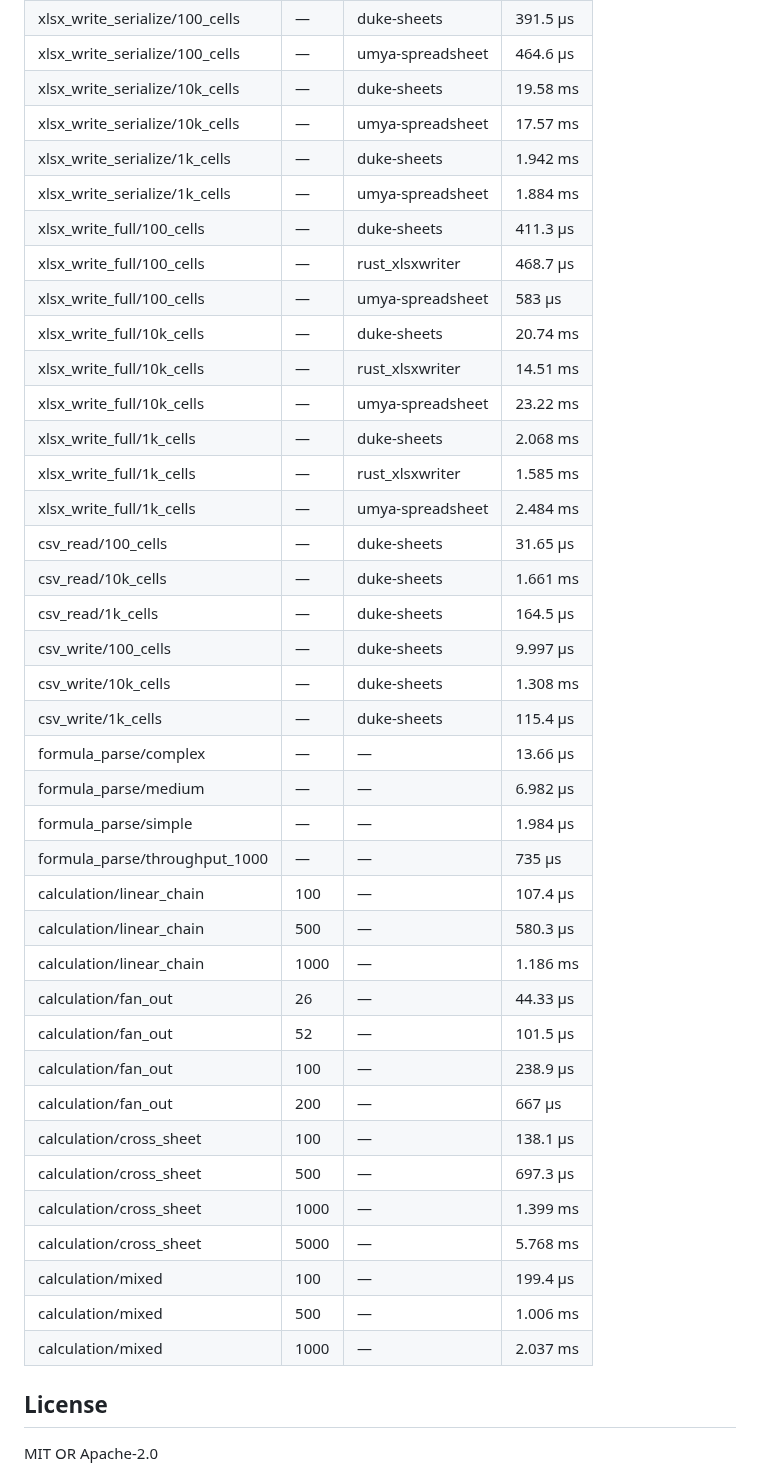
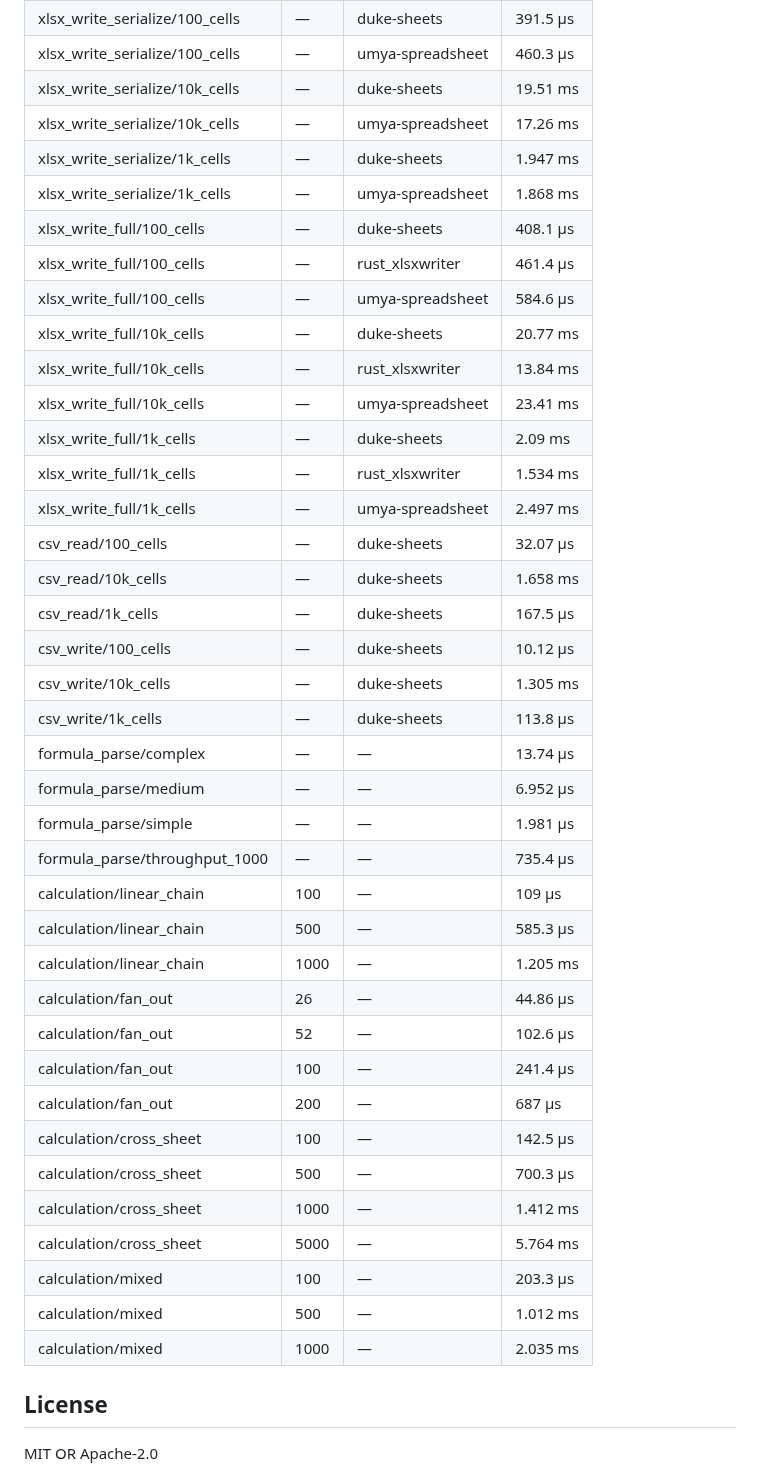
Before and after one commit to guseggert/duke-sheets, a Markdown page: README.md, the part around one of its changes. Drawn GitHub-style.

Commit message:
Update benchmark results [skip ci]

```diff
--- a/README.md
+++ b/README.md
@@ -213,42 +213,42 @@ fn main() -> Result<()> {
 | xlsx_write_serialize/100_cells | — | duke-sheets | 391.5 µs |
-| xlsx_write_serialize/100_cells | — | umya-spreadsheet | 464.6 µs |
-| xlsx_write_serialize/10k_cells | — | duke-sheets | 19.58 ms |
-| xlsx_write_serialize/10k_cells | — | umya-spreadsheet | 17.57 ms |
-| xlsx_write_serialize/1k_cells | — | duke-sheets | 1.942 ms |
-| xlsx_write_serialize/1k_cells | — | umya-spreadsheet | 1.884 ms |
-| xlsx_write_full/100_cells | — | duke-sheets | 411.3 µs |
-| xlsx_write_full/100_cells | — | rust_xlsxwriter | 468.7 µs |
-| xlsx_write_full/100_cells | — | umya-spreadsheet | 583 µs |
-| xlsx_write_full/10k_cells | — | duke-sheets | 20.74 ms |
-| xlsx_write_full/10k_cells | — | rust_xlsxwriter | 14.51 ms |
-| xlsx_write_full/10k_cells | — | umya-spreadsheet | 23.22 ms |
-| xlsx_write_full/1k_cells | — | duke-sheets | 2.068 ms |
-| xlsx_write_full/1k_cells | — | rust_xlsxwriter | 1.585 ms |
-| xlsx_write_full/1k_cells | — | umya-spreadsheet | 2.484 ms |
-| csv_read/100_cells | — | duke-sheets | 31.65 µs |
-| csv_read/10k_cells | — | duke-sheets | 1.661 ms |
-| csv_read/1k_cells | — | duke-sheets | 164.5 µs |
-| csv_write/100_cells | — | duke-sheets | 9.997 µs |
-| csv_write/10k_cells | — | duke-sheets | 1.308 ms |
-| csv_write/1k_cells | — | duke-sheets | 115.4 µs |
-| formula_parse/complex | — | — | 13.66 µs |
-| formula_parse/medium | — | — | 6.982 µs |
-| formula_parse/simple | — | — | 1.984 µs |
-| formula_parse/throughput_1000 | — | — | 735 µs |
-| calculation/linear_chain | 100 | — | 107.4 µs |
-| calculation/linear_chain | 500 | — | 580.3 µs |
-| calculation/linear_chain | 1000 | — | 1.186 ms |
-| calculation/fan_out | 26 | — | 44.33 µs |
-| calculation/fan_out | 52 | — | 101.5 µs |
-| calculation/fan_out | 100 | — | 238.9 µs |
-| calculation/fan_out | 200 | — | 667 µs |
-| calculation/cross_sheet | 100 | — | 138.1 µs |
-| calculation/cross_sheet | 500 | — | 697.3 µs |
-| calculation/cross_sheet | 1000 | — | 1.399 ms |
-| calculation/cross_sheet | 5000 | — | 5.768 ms |
-| calculation/mixed | 100 | — | 199.4 µs |
-| calculation/mixed | 500 | — | 1.006 ms |
-| calculation/mixed | 1000 | — | 2.037 ms |
+| xlsx_write_serialize/100_cells | — | umya-spreadsheet | 460.3 µs |
+| xlsx_write_serialize/10k_cells | — | duke-sheets | 19.51 ms |
+| xlsx_write_serialize/10k_cells | — | umya-spreadsheet | 17.26 ms |
+| xlsx_write_serialize/1k_cells | — | duke-sheets | 1.947 ms |
+| xlsx_write_serialize/1k_cells | — | umya-spreadsheet | 1.868 ms |
+| xlsx_write_full/100_cells | — | duke-sheets | 408.1 µs |
+| xlsx_write_full/100_cells | — | rust_xlsxwriter | 461.4 µs |
+| xlsx_write_full/100_cells | — | umya-spreadsheet | 584.6 µs |
+| xlsx_write_full/10k_cells | — | duke-sheets | 20.77 ms |
+| xlsx_write_full/10k_cells | — | rust_xlsxwriter | 13.84 ms |
+| xlsx_write_full/10k_cells | — | umya-spreadsheet | 23.41 ms |
+| xlsx_write_full/1k_cells | — | duke-sheets | 2.09 ms |
+| xlsx_write_full/1k_cells | — | rust_xlsxwriter | 1.534 ms |
+| xlsx_write_full/1k_cells | — | umya-spreadsheet | 2.497 ms |
+| csv_read/100_cells | — | duke-sheets | 32.07 µs |
+| csv_read/10k_cells | — | duke-sheets | 1.658 ms |
+| csv_read/1k_cells | — | duke-sheets | 167.5 µs |
+| csv_write/100_cells | — | duke-sheets | 10.12 µs |
+| csv_write/10k_cells | — | duke-sheets | 1.305 ms |
+| csv_write/1k_cells | — | duke-sheets | 113.8 µs |
+| formula_parse/complex | — | — | 13.74 µs |
+| formula_parse/medium | — | — | 6.952 µs |
+| formula_parse/simple | — | — | 1.981 µs |
+| formula_parse/throughput_1000 | — | — | 735.4 µs |
+| calculation/linear_chain | 100 | — | 109 µs |
+| calculation/linear_chain | 500 | — | 585.3 µs |
+| calculation/linear_chain | 1000 | — | 1.205 ms |
+| calculation/fan_out | 26 | — | 44.86 µs |
+| calculation/fan_out | 52 | — | 102.6 µs |
+| calculation/fan_out | 100 | — | 241.4 µs |
+| calculation/fan_out | 200 | — | 687 µs |
+| calculation/cross_sheet | 100 | — | 142.5 µs |
+| calculation/cross_sheet | 500 | — | 700.3 µs |
+| calculation/cross_sheet | 1000 | — | 1.412 ms |
+| calculation/cross_sheet | 5000 | — | 5.764 ms |
+| calculation/mixed | 100 | — | 203.3 µs |
+| calculation/mixed | 500 | — | 1.012 ms |
+| calculation/mixed | 1000 | — | 2.035 ms |
 <!-- BENCHMARKS:END -->
 
 ## License
```
Also changed, not shown: other parts of README.md (+10 -10 lines).
